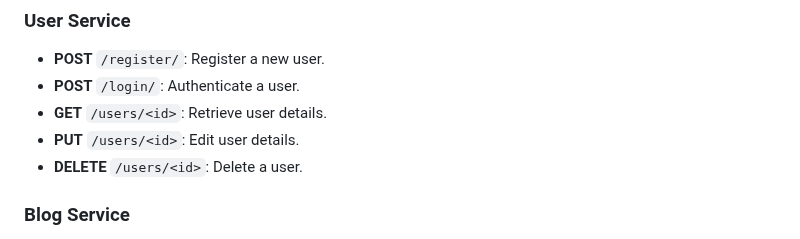
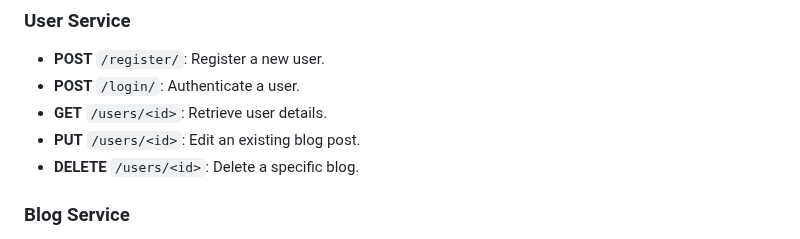
Before and after one commit to AnuragMajumdar/Coding_Blocks_AWS, a Markdown page: README.md, the part around the change. Rendered like a GitHub page.

```diff
--- a/README.md
+++ b/README.md
@@ -72,8 +72,8 @@ This setup uses Docker volumes for persistent and shared data storage:
 - **POST** `/register/`: Register a new user.
 - **POST** `/login/`: Authenticate a user.
 - **GET** `/users/<id>`: Retrieve user details.
-- **PUT** `/users/<id>`: Edit user details.
-- **DELETE** `/users/<id>`: Delete a user.
+- **PUT** `/users/<id>`: Edit an existing blog post.
+- **DELETE** `/users/<id>`: Delete a specific blog.
 
 ### Blog Service
 
```
